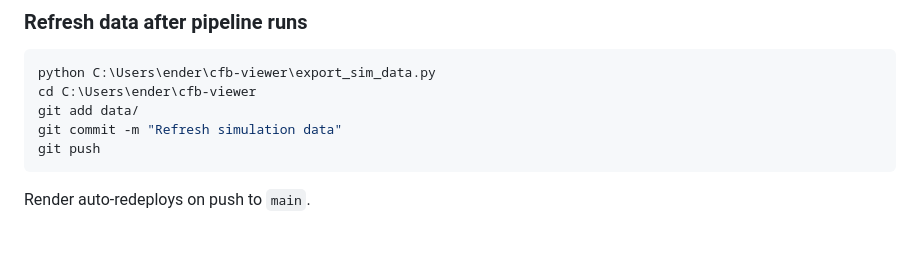
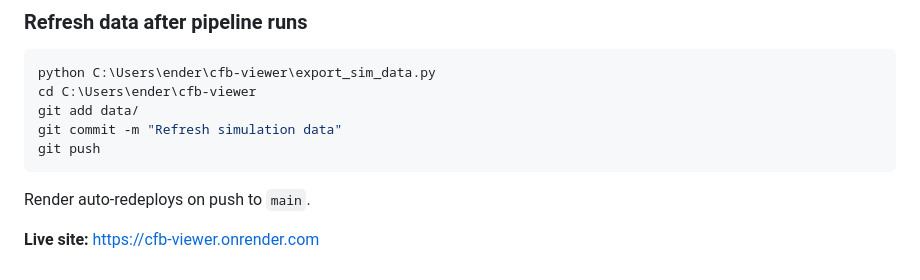
Before and after one commit to tripleaendermikal/cfb-viewer, a Markdown page: README.md, the part around the change. GitHub-like rendering; blank space fills up the shorter version.

Commit message:
Document live Render URL in README

````diff
--- a/README.md
+++ b/README.md
@@ -92,3 +92,5 @@ git push
 ```
 
 Render auto-redeploys on push to `main`.
+
+**Live site:** https://cfb-viewer.onrender.com
````
